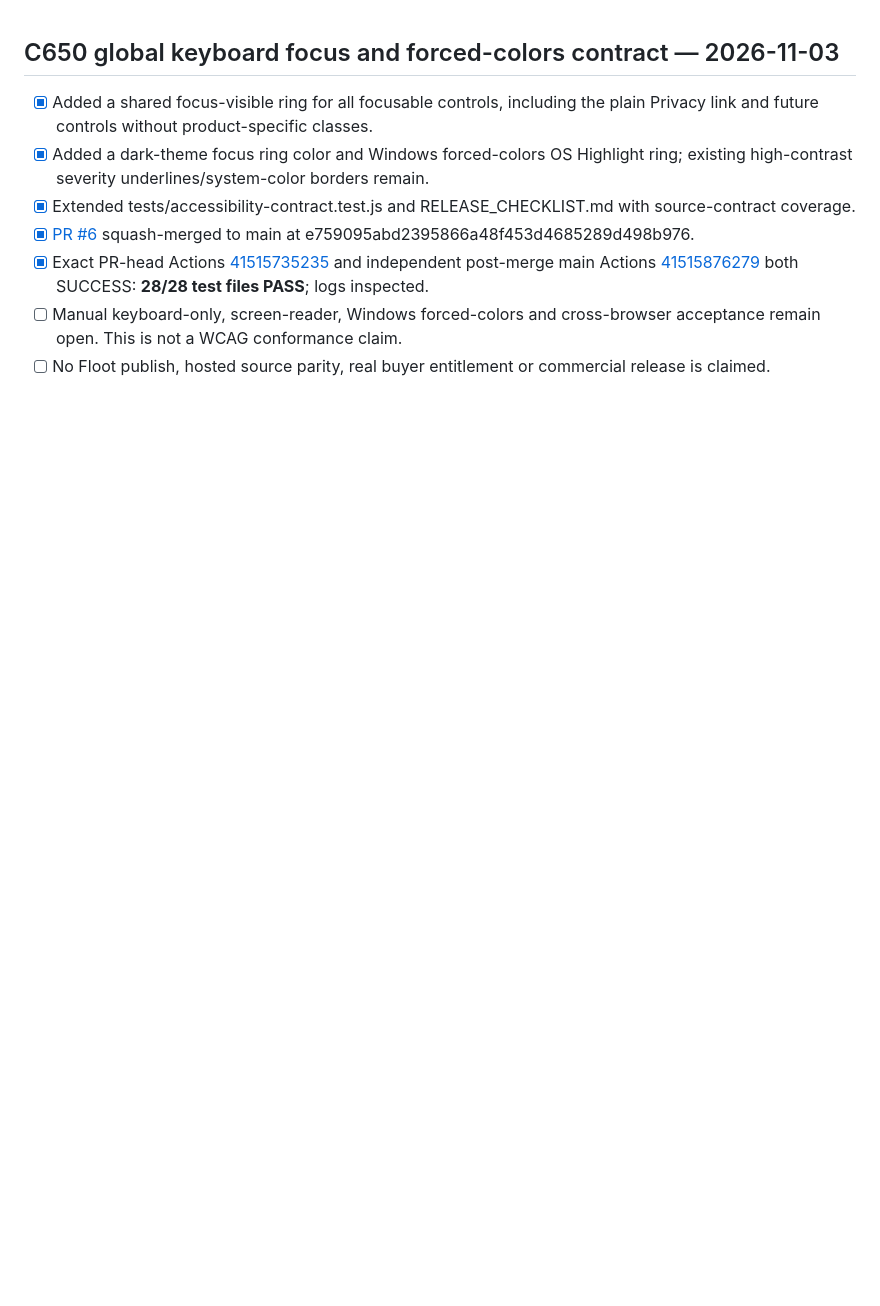
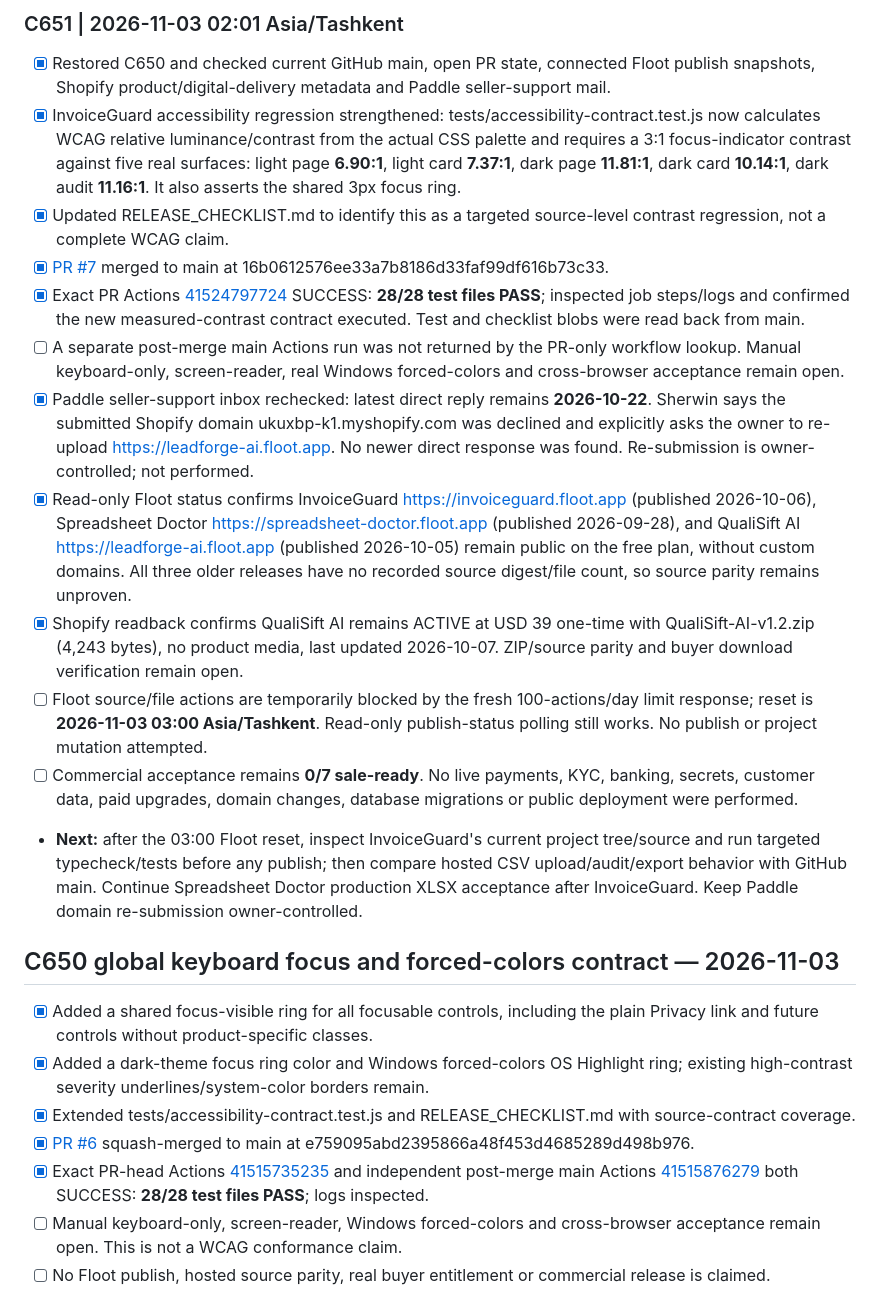
Before and after one commit to matrix12345695-afk/-, a Markdown page: STATUS.md, the part around the change. Rendered like a GitHub page; blank space fills up the shorter version.

Commit message:
docs: record InvoiceGuard focus contrast regression C651

```diff
--- a/STATUS.md
+++ b/STATUS.md
@@ -1,3 +1,17 @@
+### C651 | 2026-11-03 02:01 Asia/Tashkent
+- [x] Restored C650 and checked current GitHub main, open PR state, connected Floot publish snapshots, Shopify product/digital-delivery metadata and Paddle seller-support mail.
+- [x] InvoiceGuard accessibility regression strengthened: tests/accessibility-contract.test.js now calculates WCAG relative luminance/contrast from the actual CSS palette and requires a 3:1 focus-indicator contrast against five real surfaces: light page **6.90:1**, light card **7.37:1**, dark page **11.81:1**, dark card **10.14:1**, dark audit **11.16:1**. It also asserts the shared 3px focus ring.
+- [x] Updated RELEASE_CHECKLIST.md to identify this as a targeted source-level contrast regression, not a complete WCAG claim.
+- [x] [PR #7](https://github.com/matrix12345695-afk/-/pull/7) merged to main at 16b0612576ee33a7b8186d33faf99df616b73c33.
+- [x] Exact PR Actions [41524797724](https://github.com/matrix12345695-afk/-/actions/runs/41524797724) SUCCESS: **28/28 test files PASS**; inspected job steps/logs and confirmed the new measured-contrast contract executed. Test and checklist blobs were read back from main.
+- [ ] A separate post-merge main Actions run was not returned by the PR-only workflow lookup. Manual keyboard-only, screen-reader, real Windows forced-colors and cross-browser acceptance remain open.
+- [x] Paddle seller-support inbox rechecked: latest direct reply remains **2026-10-22**. Sherwin says the submitted Shopify domain ukuxbp-k1.myshopify.com was declined and explicitly asks the owner to re-upload https://leadforge-ai.floot.app. No newer direct response was found. Re-submission is owner-controlled; not performed.
+- [x] Read-only Floot status confirms InvoiceGuard https://invoiceguard.floot.app (published 2026-10-06), Spreadsheet Doctor https://spreadsheet-doctor.floot.app (published 2026-09-28), and QualiSift AI https://leadforge-ai.floot.app (published 2026-10-05) remain public on the free plan, without custom domains. All three older releases have no recorded source digest/file count, so source parity remains unproven.
+- [x] Shopify readback confirms QualiSift AI remains ACTIVE at USD 39 one-time with QualiSift-AI-v1.2.zip (4,243 bytes), no product media, last updated 2026-10-07. ZIP/source parity and buyer download verification remain open.
+- [ ] Floot source/file actions are temporarily blocked by the fresh 100-actions/day limit response; reset is **2026-11-03 03:00 Asia/Tashkent**. Read-only publish-status polling still works. No publish or project mutation attempted.
+- [ ] Commercial acceptance remains **0/7 sale-ready**. No live payments, KYC, banking, secrets, customer data, paid upgrades, domain changes, database migrations or public deployment were performed.
+- **Next:** after the 03:00 Floot reset, inspect InvoiceGuard's current project tree/source and run targeted typecheck/tests before any publish; then compare hosted CSV upload/audit/export behavior with GitHub main. Continue Spreadsheet Doctor production XLSX acceptance after InvoiceGuard. Keep Paddle domain re-submission owner-controlled.
+
 ## C650 global keyboard focus and forced-colors contract — 2026-11-03
 - [x] Added a shared focus-visible ring for all focusable controls, including the plain Privacy link and future controls without product-specific classes.
 - [x] Added a dark-theme focus ring color and Windows forced-colors OS Highlight ring; existing high-contrast severity underlines/system-color borders remain.
```
